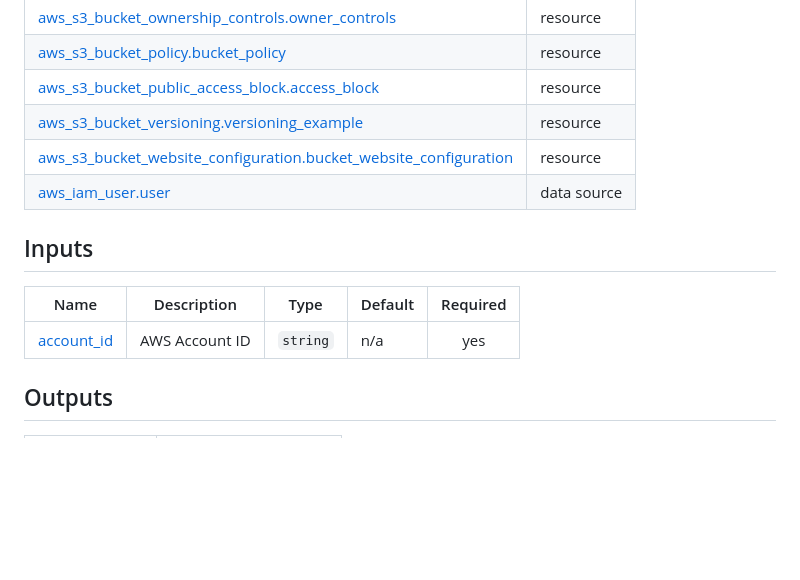
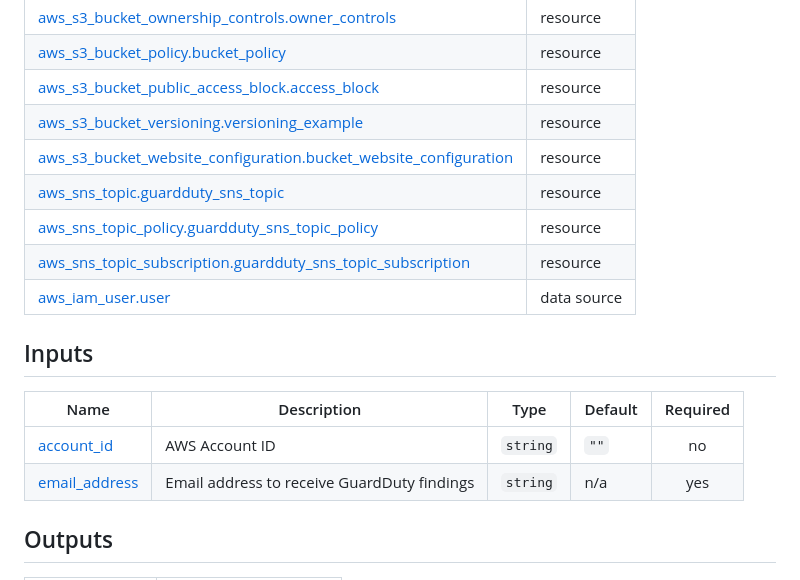
Before and after one commit to jcng75/s5, a Markdown page: terraform/README.md, the part around the change. GitHub-like rendering; blank space fills up the shorter version.

Commit message:
terraform-2-sns sns creation and documentation

```diff
--- a/terraform/README.md
+++ b/terraform/README.md
@@ -44,13 +44,17 @@ No modules.
 | [aws_s3_bucket_public_access_block.access_block](https://registry.terraform.io/providers/hashicorp/aws/latest/docs/resources/s3_bucket_public_access_block) | resource |
 | [aws_s3_bucket_versioning.versioning_example](https://registry.terraform.io/providers/hashicorp/aws/latest/docs/resources/s3_bucket_versioning) | resource |
 | [aws_s3_bucket_website_configuration.bucket_website_configuration](https://registry.terraform.io/providers/hashicorp/aws/latest/docs/resources/s3_bucket_website_configuration) | resource |
+| [aws_sns_topic.guardduty_sns_topic](https://registry.terraform.io/providers/hashicorp/aws/latest/docs/resources/sns_topic) | resource |
+| [aws_sns_topic_policy.guardduty_sns_topic_policy](https://registry.terraform.io/providers/hashicorp/aws/latest/docs/resources/sns_topic_policy) | resource |
+| [aws_sns_topic_subscription.guardduty_sns_topic_subscription](https://registry.terraform.io/providers/hashicorp/aws/latest/docs/resources/sns_topic_subscription) | resource |
 | [aws_iam_user.user](https://registry.terraform.io/providers/hashicorp/aws/latest/docs/data-sources/iam_user) | data source |
 
 ## Inputs
 
 | Name | Description | Type | Default | Required |
 |------|-------------|------|---------|:--------:|
-| <a name="input_account_id"></a> [account\_id](#input\_account\_id) | AWS Account ID | `string` | n/a | yes |
+| <a name="input_account_id"></a> [account\_id](#input\_account\_id) | AWS Account ID | `string` | `""` | no |
+| <a name="input_email_address"></a> [email\_address](#input\_email\_address) | Email address to receive GuardDuty findings | `string` | n/a | yes |
 
 ## Outputs
 
```
Also changed, not shown: docs/report/index.md (+24 -0 lines), docs/report/img/sns-confirmation.png (added), docs/report/img/sns-test-message.png (added), docs/report/img/sns-test-result.png (added), docs/report/img/sns-topic-subscription.png (added), 2 other files.
